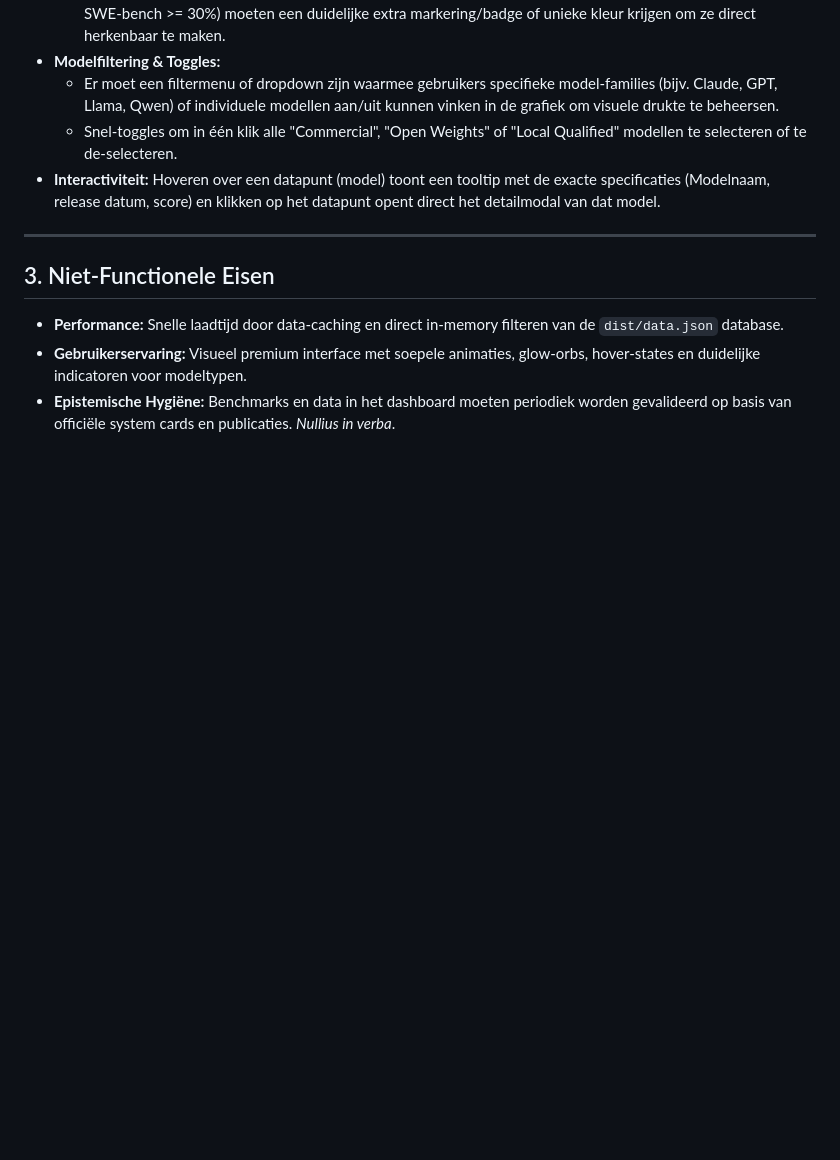
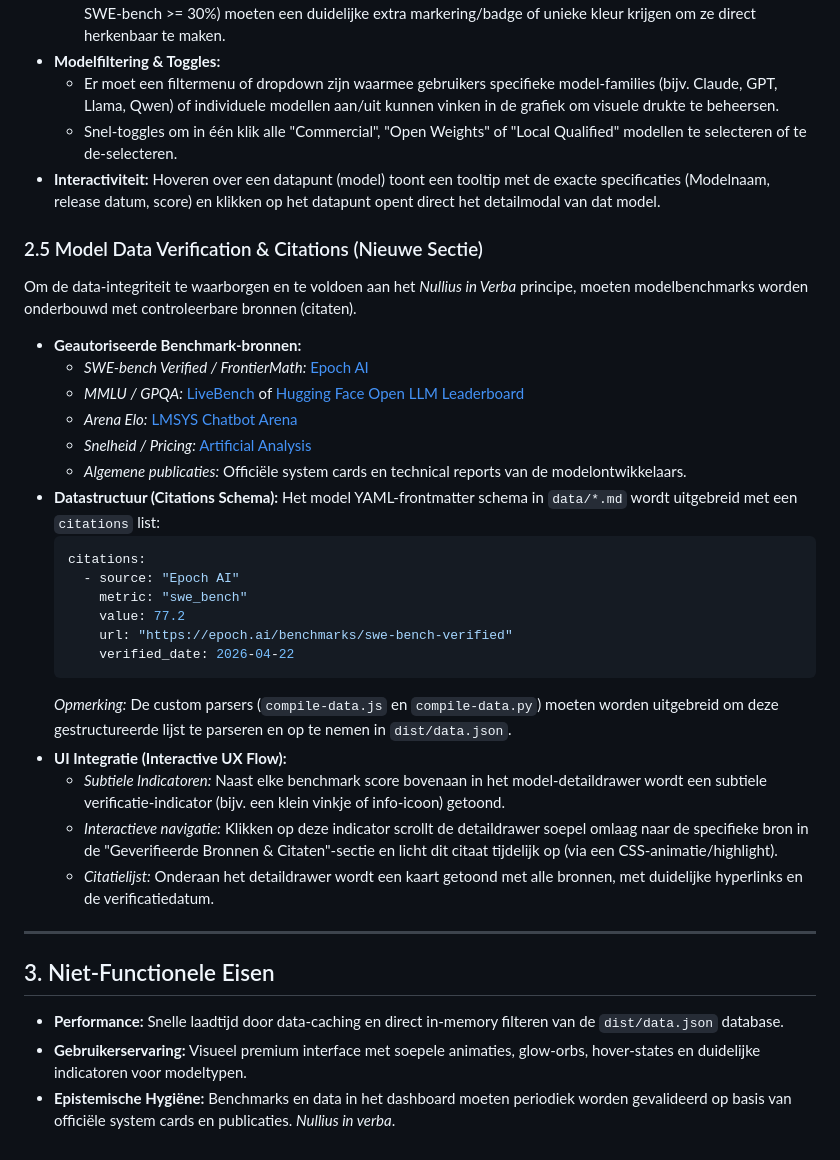
Before and after one commit to agilecatalyst/ai-model-dashboard, a Markdown page: REQUIREMENTS.md, the part around the change. Rendered like a GitHub page; blank space fills up the shorter version.

Commit message:
Add requirements for model data verification and citations

````diff
--- a/REQUIREMENTS.md
+++ b/REQUIREMENTS.md
@@ -47,6 +47,31 @@ ModelMatrix is een statische single-page webapplicatie (SPA) gebouwd met een zer
   - Snel-toggles om in één klik alle "Commercial", "Open Weights" of "Local Qualified" modellen te selecteren of te de-selecteren.
 - **Interactiviteit:** Hoveren over een datapunt (model) toont een tooltip met de exacte specificaties (Modelnaam, release datum, score) en klikken op het datapunt opent direct het detailmodal van dat model.
 
+### 2.5 Model Data Verification & Citations (Nieuwe Sectie)
+Om de data-integriteit te waarborgen en te voldoen aan het *Nullius in Verba* principe, moeten modelbenchmarks worden onderbouwd met controleerbare bronnen (citaten).
+
+*   **Geautoriseerde Benchmark-bronnen:**
+    *   *SWE-bench Verified / FrontierMath:* [Epoch AI](https://epoch.ai/)
+    *   *MMLU / GPQA:* [LiveBench](https://livebench.ai/) of [Hugging Face Open LLM Leaderboard](https://huggingface.co/spaces/open-llm-leaderboard/open_llm_leaderboard)
+    *   *Arena Elo:* [LMSYS Chatbot Arena](https://chat.lmsys.org/)
+    *   *Snelheid / Pricing:* [Artificial Analysis](https://artificialanalysis.ai/)
+    *   *Algemene publicaties:* Officiële system cards en technical reports van de modelontwikkelaars.
+*   **Datastructuur (Citations Schema):**
+    Het model YAML-frontmatter schema in `data/*.md` wordt uitgebreid met een `citations` list:
+    ```yaml
+    citations:
+      - source: "Epoch AI"
+        metric: "swe_bench"
+        value: 77.2
+        url: "https://epoch.ai/benchmarks/swe-bench-verified"
+        verified_date: 2026-04-22
+    ```
+    *Opmerking:* De custom parsers (`compile-data.js` en `compile-data.py`) moeten worden uitgebreid om deze gestructureerde lijst te parseren en op te nemen in `dist/data.json`.
+*   **UI Integratie (Interactive UX Flow):**
+    *   *Subtiele Indicatoren:* Naast elke benchmark score bovenaan in het model-detaildrawer wordt een subtiele verificatie-indicator (bijv. een klein vinkje of info-icoon) getoond.
+    *   *Interactieve navigatie:* Klikken op deze indicator scrollt de detaildrawer soepel omlaag naar de specifieke bron in de "Geverifieerde Bronnen & Citaten"-sectie en licht dit citaat tijdelijk op (via een CSS-animatie/highlight).
+    *   *Citatielijst:* Onderaan het detaildrawer wordt een kaart getoond met alle bronnen, met duidelijke hyperlinks en de verificatiedatum.
+
 ---
 
 ## 3. Niet-Functionele Eisen
````
